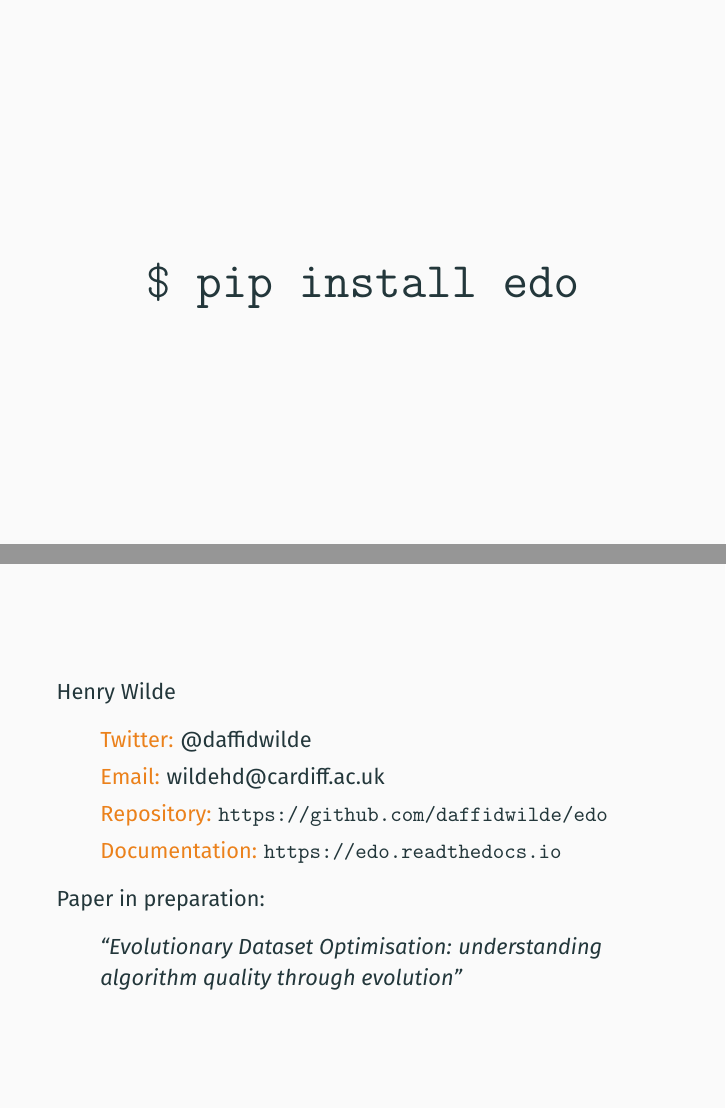
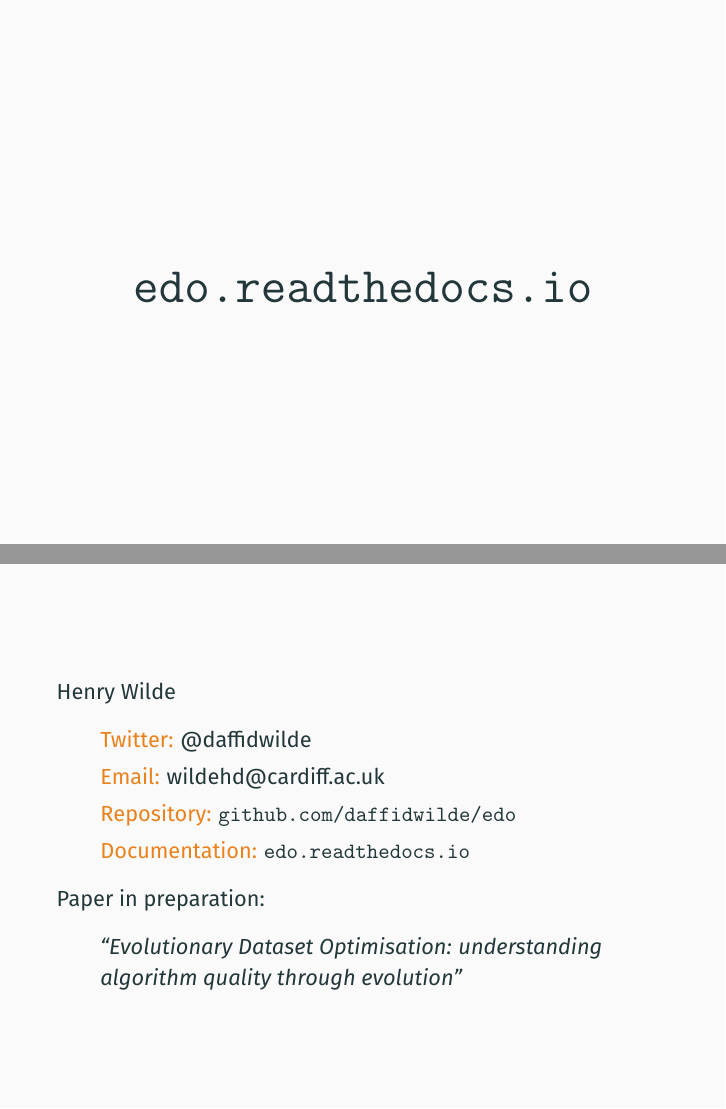
Before and after one commit to daffidwilde/talks, LaTeX slides (ons-edo/main.tex): pages 53 and 54 of 55, joined at a grey line. Compiled offline with pdfLaTeX; a LaTeX package or settings file that is missing is left out.

Commit message:
Update outro slide

```diff
--- a/ons-edo/main.tex
+++ b/ons-edo/main.tex
@@ -102,7 +102,7 @@
 
 \frame{%
     \centering
-    \Huge{\texttt{\$ pip install edo}}
+    \Huge{\href{https://edo.readthedocs.io}{\nolinkurl{edo.readthedocs.io}}}
 }
 
 \frame{%
@@ -110,10 +110,12 @@
         \begin{itemize}
             \item[] \alert{Twitter:} @daffidwilde
             \item[] \alert{Email:} wildehd@cardiff.ac.uk
-            \item[] \alert{Repository:} \url{%
-                https://github.com/daffidwilde/edo
-            }
-            \item[] \alert{Documentation:} \url{https://edo.readthedocs.io}\\
+            \item[] \alert{Repository:}
+                \href{https://github.com/daffidwilde/edo}{%
+                    \nolinkurl{github.com/daffidwilde/edo}
+                }
+            \item[] \alert{Documentation:}
+                \href{https://edo.readthedocs.io}{\nolinkurl{edo.readthedocs.io}}\\
         \end{itemize}
 
     Paper in preparation:
```
